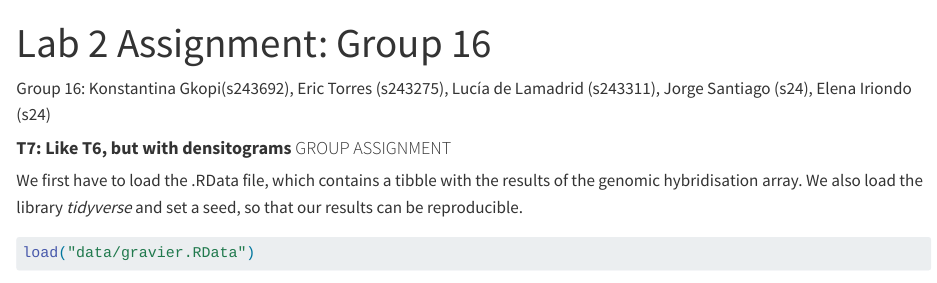
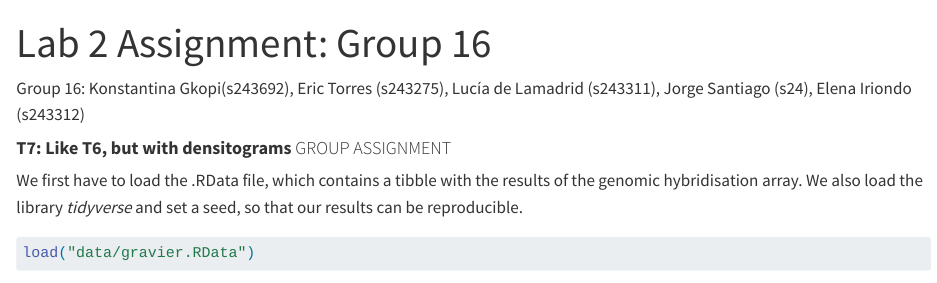
Before and after one commit to EricTorresBT/group_assignments, a Quarto document (Lab 2 Assignment_ Group 16.qmd): the page in a window 1100 px wide, from its top. Rendered offline with R 4.5, knitr and Pandoc in place of Quarto, with nearby package versions; some code elsewhere in the file could not run offline; long lines of code are wrapped.

Commit message:
Update Lab 2 Assignment_ Group 16.qmd

```diff
--- a/Lab 2 Assignment_ Group 16.qmd
+++ b/Lab 2 Assignment_ Group 16.qmd
@@ -6,7 +6,7 @@ format:
 editor: visual
 ---
 
-Group 16: Konstantina Gkopi(s243692), Eric Torres (s243275), Lucía de Lamadrid (s243311), Jorge Santiago (s24), Elena Iriondo (s24)
+Group 16: Konstantina Gkopi(s243692), Eric Torres (s243275), Lucía de Lamadrid (s243311), Jorge Santiago (s24), Elena Iriondo (s243312)
 
 #### **T7: Like T6, but with densitograms** GROUP ASSIGNMENT
 
```
